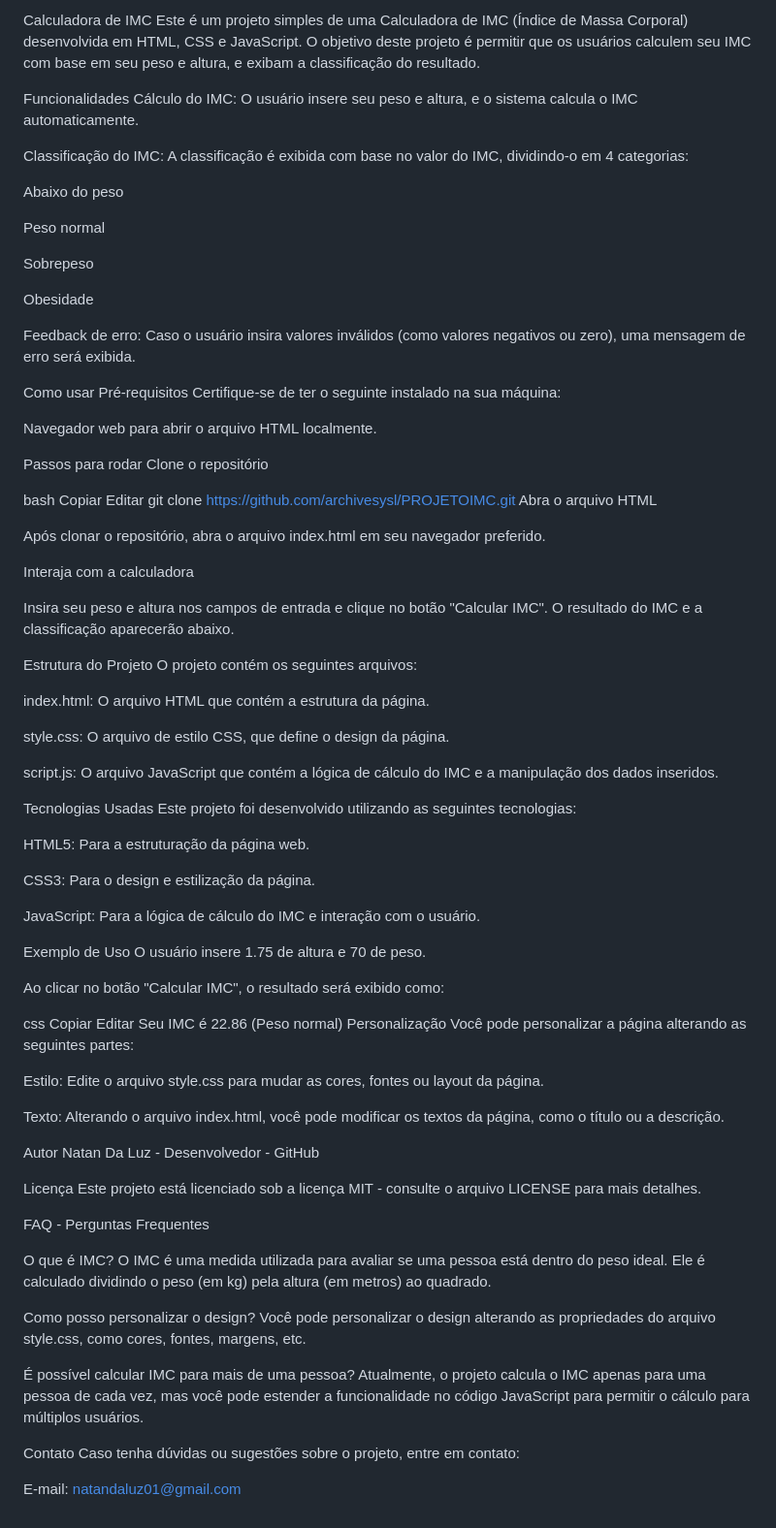
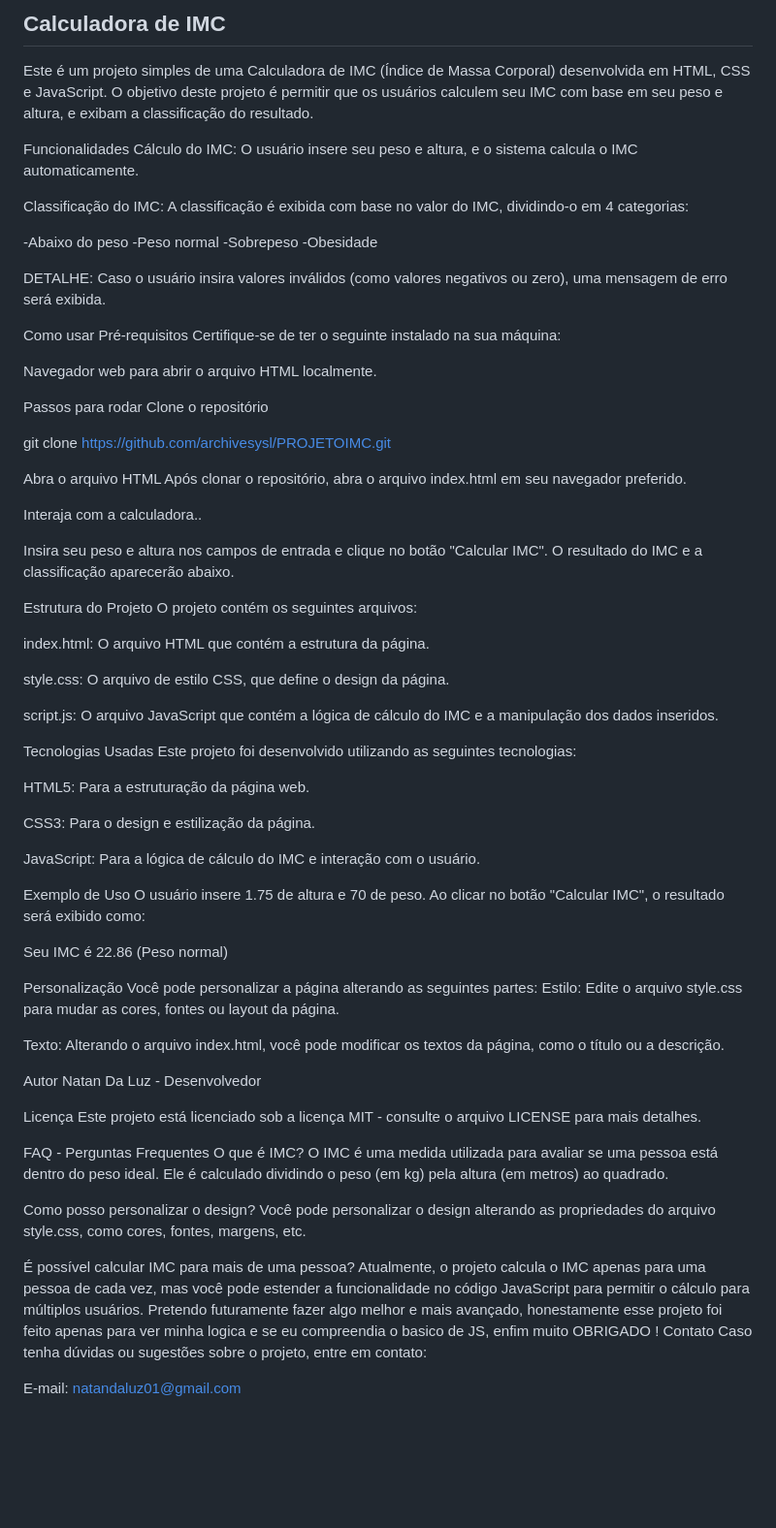
Before and after one commit to archivesysl/PROJETOIMC, a Markdown page: README.md, the part around the change. Shown: that part at 97% size. Rendered like a GitHub page; blank space fills up the shorter version.

```diff
--- a/README.md
+++ b/README.md
@@ -1,4 +1,5 @@
-Calculadora de IMC
+## Calculadora de IMC
+
 Este é um projeto simples de uma Calculadora de IMC (Índice de Massa Corporal) desenvolvida em HTML, CSS e JavaScript. O objetivo deste projeto é permitir que os usuários calculem seu IMC com base em seu peso e altura, e exibam a classificação do resultado.
 
 Funcionalidades
@@ -6,15 +7,12 @@ Cálculo do IMC: O usuário insere seu peso e altura, e o sistema calcula o IMC
 
 Classificação do IMC: A classificação é exibida com base no valor do IMC, dividindo-o em 4 categorias:
 
-Abaixo do peso
+-Abaixo do peso
+-Peso normal
+-Sobrepeso
+-Obesidade
 
-Peso normal
-
-Sobrepeso
-
-Obesidade
-
-Feedback de erro: Caso o usuário insira valores inválidos (como valores negativos ou zero), uma mensagem de erro será exibida.
+DETALHE: Caso o usuário insira valores inválidos (como valores negativos ou zero), uma mensagem de erro será exibida.
 
 Como usar
 Pré-requisitos
@@ -25,17 +23,15 @@ Navegador web para abrir o arquivo HTML localmente.
 Passos para rodar
 Clone o repositório
 
-bash
-Copiar
-Editar
 git clone https://github.com/archivesysl/PROJETOIMC.git
+
 Abra o arquivo HTML
-
 Após clonar o repositório, abra o arquivo index.html em seu navegador preferido.
 
-Interaja com a calculadora
+Interaja com a calculadora..
 
 Insira seu peso e altura nos campos de entrada e clique no botão "Calcular IMC". O resultado do IMC e a classificação aparecerão abaixo.
+
 
 Estrutura do Projeto
 O projeto contém os seguintes arquivos:
@@ -46,6 +42,7 @@ style.css: O arquivo de estilo CSS, que define o design da página.
 
 script.js: O arquivo JavaScript que contém a lógica de cálculo do IMC e a manipulação dos dados inseridos.
 
+
 Tecnologias Usadas
 Este projeto foi desenvolvido utilizando as seguintes tecnologias:
 
@@ -55,36 +52,33 @@ CSS3: Para o design e estilização da página.
 
 JavaScript: Para a lógica de cálculo do IMC e interação com o usuário.
 
+
 Exemplo de Uso
 O usuário insere 1.75 de altura e 70 de peso.
-
 Ao clicar no botão "Calcular IMC", o resultado será exibido como:
 
-css
-Copiar
-Editar
 Seu IMC é 22.86 (Peso normal)
+
 Personalização
 Você pode personalizar a página alterando as seguintes partes:
-
 Estilo: Edite o arquivo style.css para mudar as cores, fontes ou layout da página.
 
 Texto: Alterando o arquivo index.html, você pode modificar os textos da página, como o título ou a descrição.
 
 Autor
-Natan Da Luz - Desenvolvedor - GitHub
+Natan Da Luz - Desenvolvedor
 
 Licença
 Este projeto está licenciado sob a licença MIT - consulte o arquivo LICENSE para mais detalhes.
 
 FAQ - Perguntas Frequentes
-
 O que é IMC? O IMC é uma medida utilizada para avaliar se uma pessoa está dentro do peso ideal. Ele é calculado dividindo o peso (em kg) pela altura (em metros) ao quadrado.
 
 Como posso personalizar o design? Você pode personalizar o design alterando as propriedades do arquivo style.css, como cores, fontes, margens, etc.
 
+
 É possível calcular IMC para mais de uma pessoa? Atualmente, o projeto calcula o IMC apenas para uma pessoa de cada vez, mas você pode estender a funcionalidade no código JavaScript para permitir o cálculo para múltiplos usuários.
-
+Pretendo futuramente fazer algo melhor e mais avançado, honestamente esse projeto foi feito apenas para ver minha logica e se eu compreendia o basico de JS, enfim muito OBRIGADO !
 Contato
 Caso tenha dúvidas ou sugestões sobre o projeto, entre em contato:
 
```
